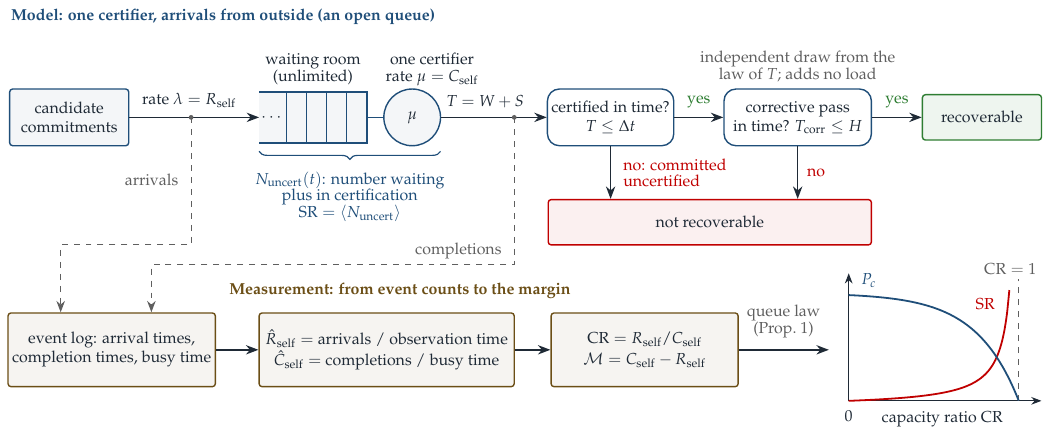
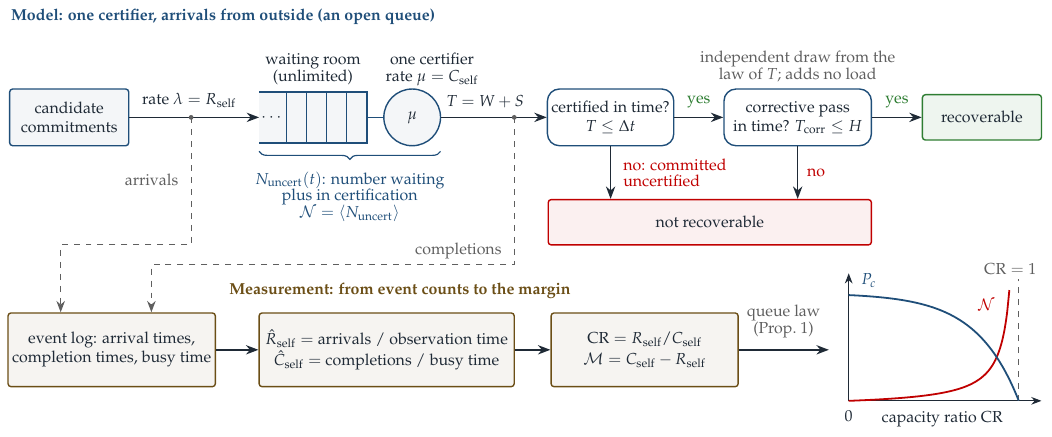
Before and after one commit to Pietervr/recoverable-self-coding, a LaTeX figure (proceedings/figures/rsc_pipeline.tex): the whole page. Compiled offline with pdfLaTeX.

Commit message:
proceedings: Figure 1 carries the backlog symbol, not SR (round 3, comment 10)
Co-Authored-By: Claude Opus 5 (1M context) <noreply@anthropic.com>
Claude-Session: https://claude.ai/code/session_01FUvVvysLX4wdQ5nqJwVNPr

```diff
--- a/proceedings/figures/rsc_pipeline.tex
+++ b/proceedings/figures/rsc_pipeline.tex
@@ -58,7 +58,7 @@
   (4.5,5.0) -- (7.7,5.0);
 \node[align=center, text=model] at (6.1,4.2)
   {$N_{\mathrm{uncert}}(t)$: number waiting\\[-1pt]plus in certification\\[-1pt]
-   $\mathrm{SR}=\langle N_{\mathrm{uncert}}\rangle$};
+   $\mathcal{N}=\langle N_{\mathrm{uncert}}\rangle$};
 
 % sojourn -> deadline test
 \node[test, minimum width=2.2cm, minimum height=1.0cm] (t1) at (10.7,5.6)
@@ -117,7 +117,7 @@
   plot ({14.9+3.0*\t},{0.6+0.115*\t/(1-\t)});
 \draw[line width=0.9pt, draw=model, domain=0:1, samples=70, smooth, variable=\t]
   plot ({14.9+3.0*\t},{0.6+1.9*(1-exp(-4*(1-\t)))});
-\node[text=bad, anchor=east] at (17.6,2.3) {$\mathrm{SR}$};
+\node[text=bad, anchor=east] at (17.6,2.3) {$\mathcal{N}$};
 \node[text=model, anchor=west] at (15.0,2.72) {$P_c$};
 \end{tikzpicture}
 \end{document}
```
